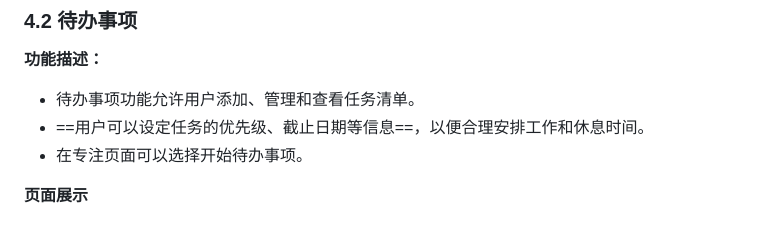
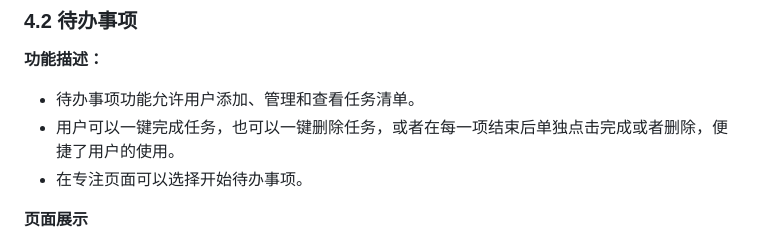
Before and after one commit to MOEA-LAB/FocusToDo, a Markdown page: documents/用户手册xh.md, the part around one of its changes. Rendered like a GitHub page.

```diff
--- a/documents/用户手册xh.md
+++ b/documents/用户手册xh.md
@@ -223,7 +223,7 @@ d. **其他必要的支持软件**：
 **功能描述：**
 
 - 待办事项功能允许用户添加、管理和查看任务清单。
-- ==用户可以设定任务的优先级、截止日期等信息==，以便合理安排工作和休息时间。
+- 用户可以一键完成任务，也可以一键删除任务，或者在每一项结束后单独点击完成或者删除，便捷了用户的使用。
 - 在专注页面可以选择开始待办事项。
 
 **页面展示**
```
Also changed, not shown: other parts of documents/用户手册xh.md (+22 -6 lines), documents/assets/image-20240518215231964.png (added), documents/assets/image-20240518215336515.png (added), documents/assets/image-20240518215801648.png (added), documents/assets/image-20240518215906672.png (added).
